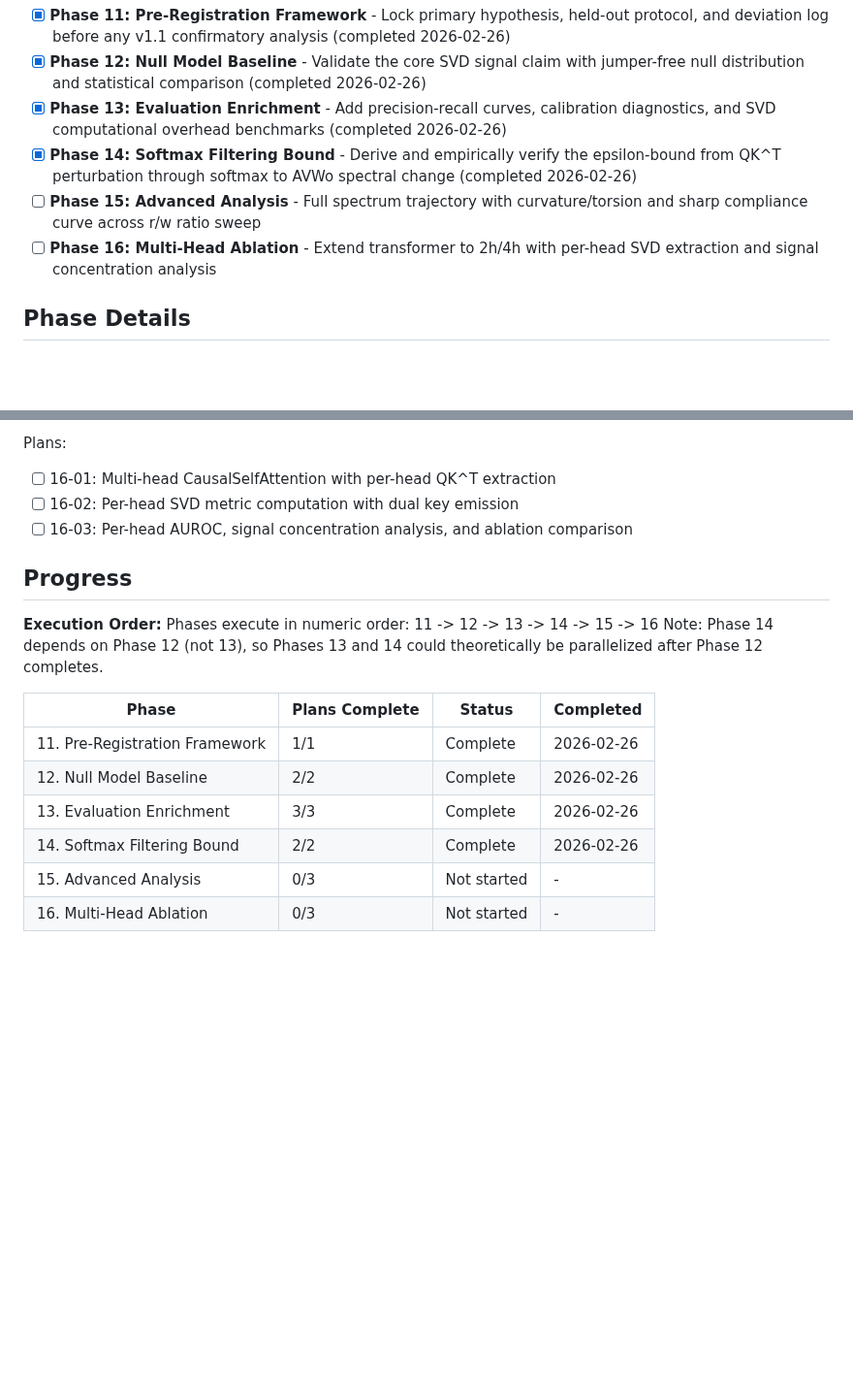
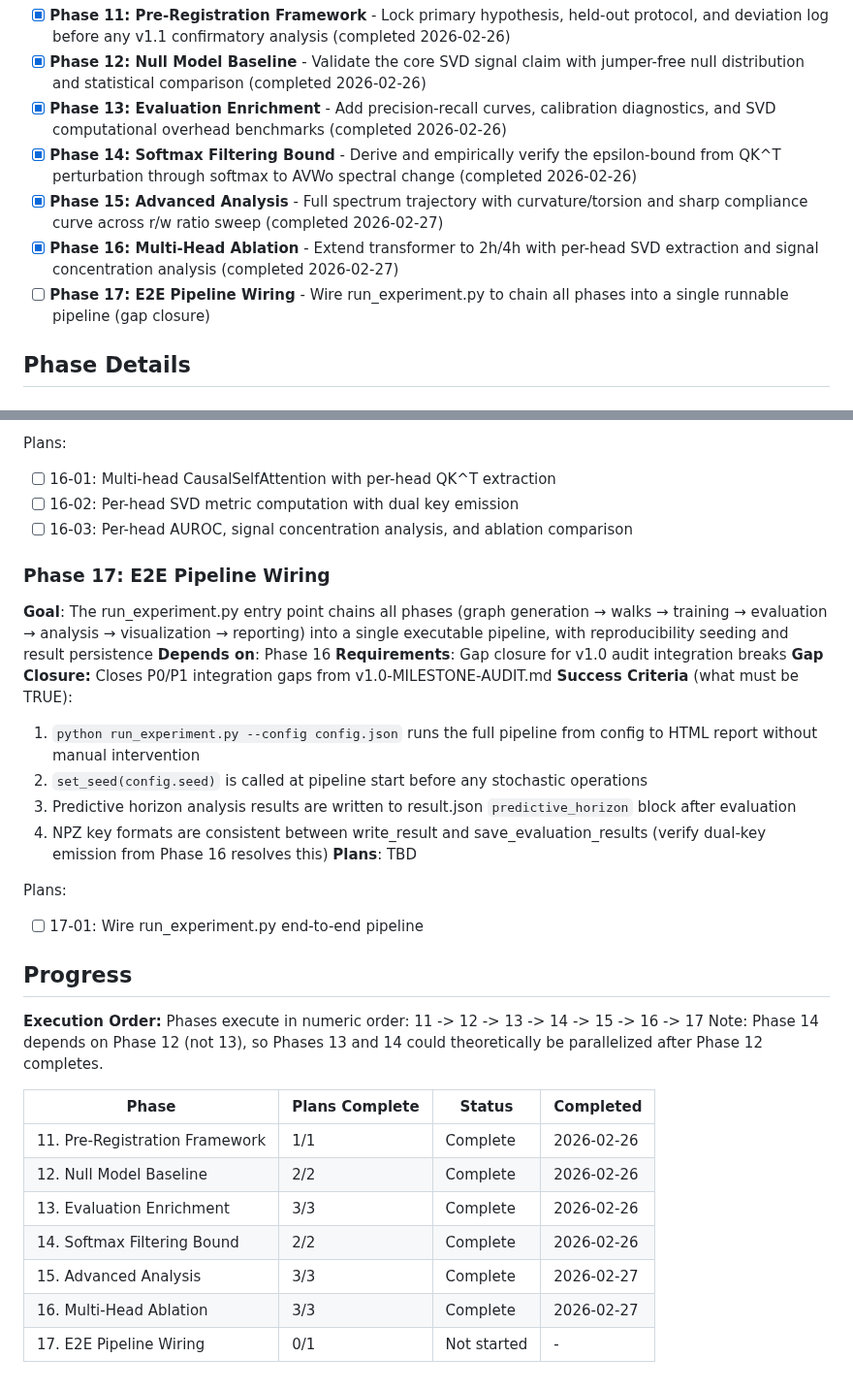
Before and after one commit to ParkerWilliams/dcsbm-transformer, a Markdown page: .planning/ROADMAP.md, 2 parts joined by grey strips. Shown at 97% size. GitHub-like rendering; blank space fills up the shorter version.

Commit message:
docs(roadmap): add Phase 17 gap closure for E2E pipeline wiring

```diff
--- a/.planning/ROADMAP.md
+++ b/.planning/ROADMAP.md
@@ -17,8 +17,9 @@ Decimal phases appear between their surrounding integers in numeric order.
 - [x] **Phase 12: Null Model Baseline** - Validate the core SVD signal claim with jumper-free null distribution and statistical comparison (completed 2026-02-26)
 - [x] **Phase 13: Evaluation Enrichment** - Add precision-recall curves, calibration diagnostics, and SVD computational overhead benchmarks (completed 2026-02-26)
 - [x] **Phase 14: Softmax Filtering Bound** - Derive and empirically verify the epsilon-bound from QK^T perturbation through softmax to AVWo spectral change (completed 2026-02-26)
-- [ ] **Phase 15: Advanced Analysis** - Full spectrum trajectory with curvature/torsion and sharp compliance curve across r/w ratio sweep
-- [ ] **Phase 16: Multi-Head Ablation** - Extend transformer to 2h/4h with per-head SVD extraction and signal concentration analysis
+- [x] **Phase 15: Advanced Analysis** - Full spectrum trajectory with curvature/torsion and sharp compliance curve across r/w ratio sweep (completed 2026-02-27)
+- [x] **Phase 16: Multi-Head Ablation** - Extend transformer to 2h/4h with per-head SVD extraction and signal concentration analysis (completed 2026-02-27)
+- [ ] **Phase 17: E2E Pipeline Wiring** - Wire run_experiment.py to chain all phases into a single runnable pipeline (gap closure)
 
 ## Phase Details
 
@@ -113,10 +114,25 @@ Plans:
 - [ ] 16-02: Per-head SVD metric computation with dual key emission
 - [ ] 16-03: Per-head AUROC, signal concentration analysis, and ablation comparison
 
+### Phase 17: E2E Pipeline Wiring
+**Goal**: The run_experiment.py entry point chains all phases (graph generation → walks → training → evaluation → analysis → visualization → reporting) into a single executable pipeline, with reproducibility seeding and result persistence
+**Depends on**: Phase 16
+**Requirements**: Gap closure for v1.0 audit integration breaks
+**Gap Closure:** Closes P0/P1 integration gaps from v1.0-MILESTONE-AUDIT.md
+**Success Criteria** (what must be TRUE):
+  1. `python run_experiment.py --config config.json` runs the full pipeline from config to HTML report without manual intervention
+  2. `set_seed(config.seed)` is called at pipeline start before any stochastic operations
+  3. Predictive horizon analysis results are written to result.json `predictive_horizon` block after evaluation
+  4. NPZ key formats are consistent between write_result and save_evaluation_results (verify dual-key emission from Phase 16 resolves this)
+**Plans**: TBD
+
+Plans:
+- [ ] 17-01: Wire run_experiment.py end-to-end pipeline
+
 ## Progress
 
 **Execution Order:**
-Phases execute in numeric order: 11 -> 12 -> 13 -> 14 -> 15 -> 16
+Phases execute in numeric order: 11 -> 12 -> 13 -> 14 -> 15 -> 16 -> 17
 Note: Phase 14 depends on Phase 12 (not 13), so Phases 13 and 14 could theoretically be parallelized after Phase 12 completes.
 
 | Phase | Plans Complete | Status | Completed |
@@ -125,5 +141,6 @@ Note: Phase 14 depends on Phase 12 (not 13), so Phases 13 and 14 could theoretic
 | 12. Null Model Baseline | 2/2 | Complete    | 2026-02-26 |
 | 13. Evaluation Enrichment | 3/3 | Complete    | 2026-02-26 |
 | 14. Softmax Filtering Bound | 2/2 | Complete    | 2026-02-26 |
-| 15. Advanced Analysis | 0/3 | Not started | - |
-| 16. Multi-Head Ablation | 0/3 | Not started | - |
+| 15. Advanced Analysis | 3/3 | Complete    | 2026-02-27 |
+| 16. Multi-Head Ablation | 3/3 | Complete    | 2026-02-27 |
+| 17. E2E Pipeline Wiring | 0/1 | Not started | - |
```
